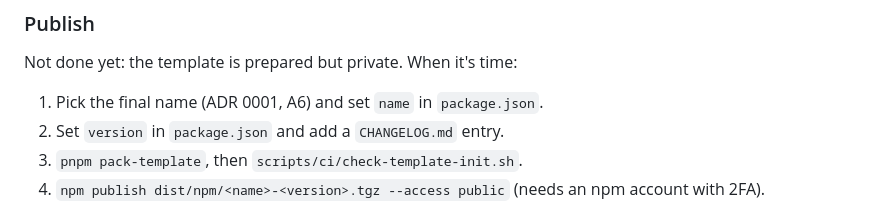
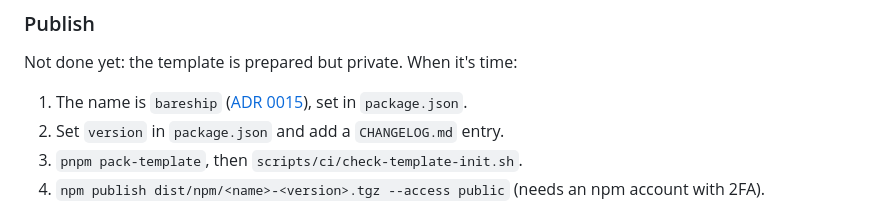
Before and after one commit to Commencement-Technology/bareship, a Markdown page: docs/packaging.md, the part around the change. Rendered like a GitHub page.

```diff
--- a/docs/packaging.md
+++ b/docs/packaging.md
@@ -50,7 +50,7 @@ the `$(BUNDLE_ID_SUFFIX)` that keeps dev, staging and prod apart on iOS, and it
 
 Not done yet: the template is prepared but private. When it's time:
 
-1. Pick the final name (ADR 0001, A6) and set `name` in `package.json`.
+1. The name is `bareship` ([ADR 0015](decisions/0015-name-bareship.md)), set in `package.json`.
 2. Set `version` in `package.json` and add a `CHANGELOG.md` entry.
 3. `pnpm pack-template`, then `scripts/ci/check-template-init.sh`.
 4. `npm publish dist/npm/<name>-<version>.tgz --access public` (needs an npm account with 2FA).
```
Also changed, not shown: README.md (+11 -7 lines).
